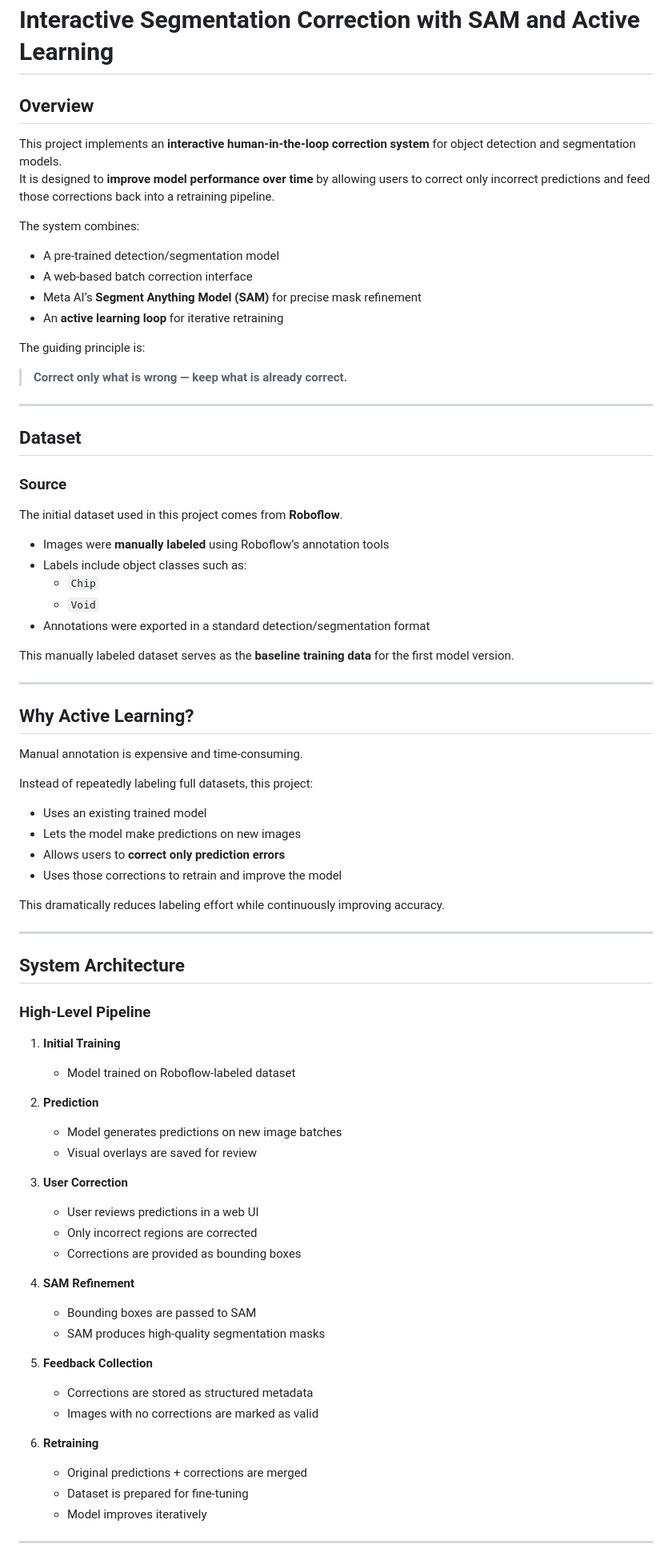
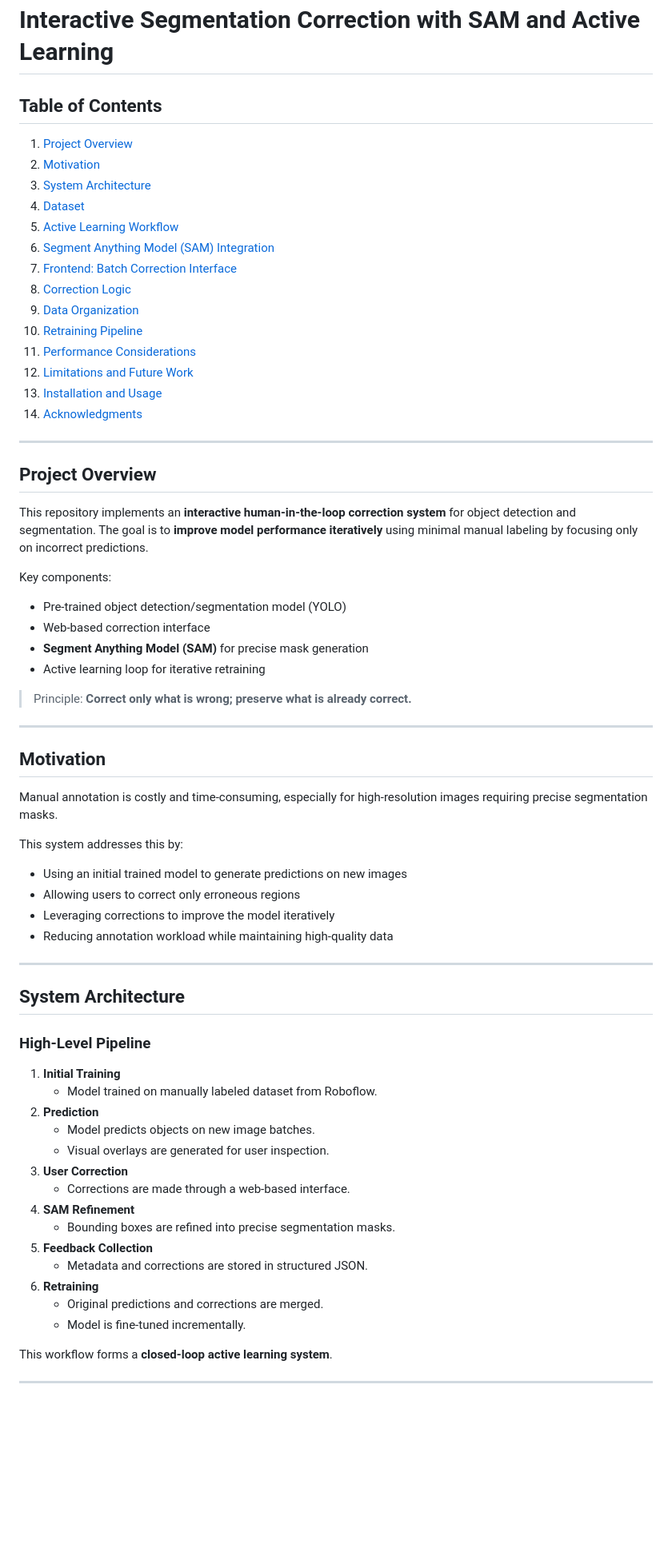
Before and after one commit to Kingflow-23/ChipScan-AI, a Markdown page: README.md, the part around one of its changes. Shown at 80% size. GitHub-like rendering; blank space fills up the shorter version.

```diff
--- a/README.md
+++ b/README.md
@@ -1,49 +1,46 @@
 # Interactive Segmentation Correction with SAM and Active Learning
 
-## Overview
-
-This project implements an **interactive human-in-the-loop correction system** for object detection and segmentation models.
-It is designed to **improve model performance over time** by allowing users to correct only incorrect predictions and feed those corrections back into a retraining pipeline.
-
-The system combines:
-- A pre-trained detection/segmentation model
-- A web-based batch correction interface
-- Meta AI’s **Segment Anything Model (SAM)** for precise mask refinement
-- An **active learning loop** for iterative retraining
-
-The guiding principle is:
-
-> **Correct only what is wrong — keep what is already correct.**
+## Table of Contents
+1. [Project Overview](#project-overview)
+2. [Motivation](#motivation)
+3. [System Architecture](#system-architecture)
+4. [Dataset](#dataset)
+5. [Active Learning Workflow](#active-learning-workflow)
+6. [Segment Anything Model (SAM) Integration](#segment-anything-model-sam-integration)
+7. [Frontend: Batch Correction Interface](#frontend-batch-correction-interface)
+8. [Correction Logic](#correction-logic)
+9. [Data Organization](#data-organization)
+10. [Retraining Pipeline](#retraining-pipeline)
+11. [Performance Considerations](#performance-considerations)
+12. [Limitations and Future Work](#limitations-and-future-work)
+13. [Installation and Usage](#installation-and-usage)
+14. [Acknowledgments](#acknowledgments)
 
 ---
 
-## Dataset
+## Project Overview
 
-### Source
+This repository implements an **interactive human-in-the-loop correction system** for object detection and segmentation. The goal is to **improve model performance iteratively** using minimal manual labeling by focusing only on incorrect predictions.
 
-The initial dataset used in this project comes from **Roboflow**.
+Key components:
+- Pre-trained object detection/segmentation model (YOLO)
+- Web-based correction interface
+- **Segment Anything Model (SAM)** for precise mask generation
+- Active learning loop for iterative retraining
 
-- Images were **manually labeled** using Roboflow’s annotation tools
-- Labels include object classes such as:
-  - `Chip`
-  - `Void`
-- Annotations were exported in a standard detection/segmentation format
-
-This manually labeled dataset serves as the **baseline training data** for the first model version.
+> Principle: **Correct only what is wrong; preserve what is already correct.**
 
 ---
 
-## Why Active Learning?
+## Motivation
 
-Manual annotation is expensive and time-consuming.
+Manual annotation is costly and time-consuming, especially for high-resolution images requiring precise segmentation masks.
 
-Instead of repeatedly labeling full datasets, this project:
-- Uses an existing trained model
-- Lets the model make predictions on new images
-- Allows users to **correct only prediction errors**
-- Uses those corrections to retrain and improve the model
-
-This dramatically reduces labeling effort while continuously improving accuracy.
+This system addresses this by:
+- Using an initial trained model to generate predictions on new images
+- Allowing users to correct only erroneous regions
+- Leveraging corrections to improve the model iteratively
+- Reducing annotation workload while maintaining high-quality data
 
 ---
 
@@ -52,29 +49,21 @@ This dramatically reduces labeling effort while continuously improving accuracy.
 ### High-Level Pipeline
 
 1. **Initial Training**
-   - Model trained on Roboflow-labeled dataset
+   - Model trained on manually labeled dataset from Roboflow.
+2. **Prediction**
+   - Model predicts objects on new image batches.
+   - Visual overlays are generated for user inspection.
+3. **User Correction**
+   - Corrections are made through a web-based interface.
+4. **SAM Refinement**
+   - Bounding boxes are refined into precise segmentation masks.
+5. **Feedback Collection**
+   - Metadata and corrections are stored in structured JSON.
+6. **Retraining**
+   - Original predictions and corrections are merged.
+   - Model is fine-tuned incrementally.
 
-2. **Prediction**
-   - Model generates predictions on new image batches
-   - Visual overlays are saved for review
-
-3. **User Correction**
-   - User reviews predictions in a web UI
-   - Only incorrect regions are corrected
-   - Corrections are provided as bounding boxes
-
-4. **SAM Refinement**
-   - Bounding boxes are passed to SAM
-   - SAM produces high-quality segmentation masks
-
-5. **Feedback Collection**
-   - Corrections are stored as structured metadata
-   - Images with no corrections are marked as valid
-
-6. **Retraining**
-   - Original predictions + corrections are merged
-   - Dataset is prepared for fine-tuning
-   - Model improves iteratively
+This workflow forms a **closed-loop active learning system**.
 
 ---
 
```
Also changed, not shown: other parts of README.md (+89 -78 lines).
